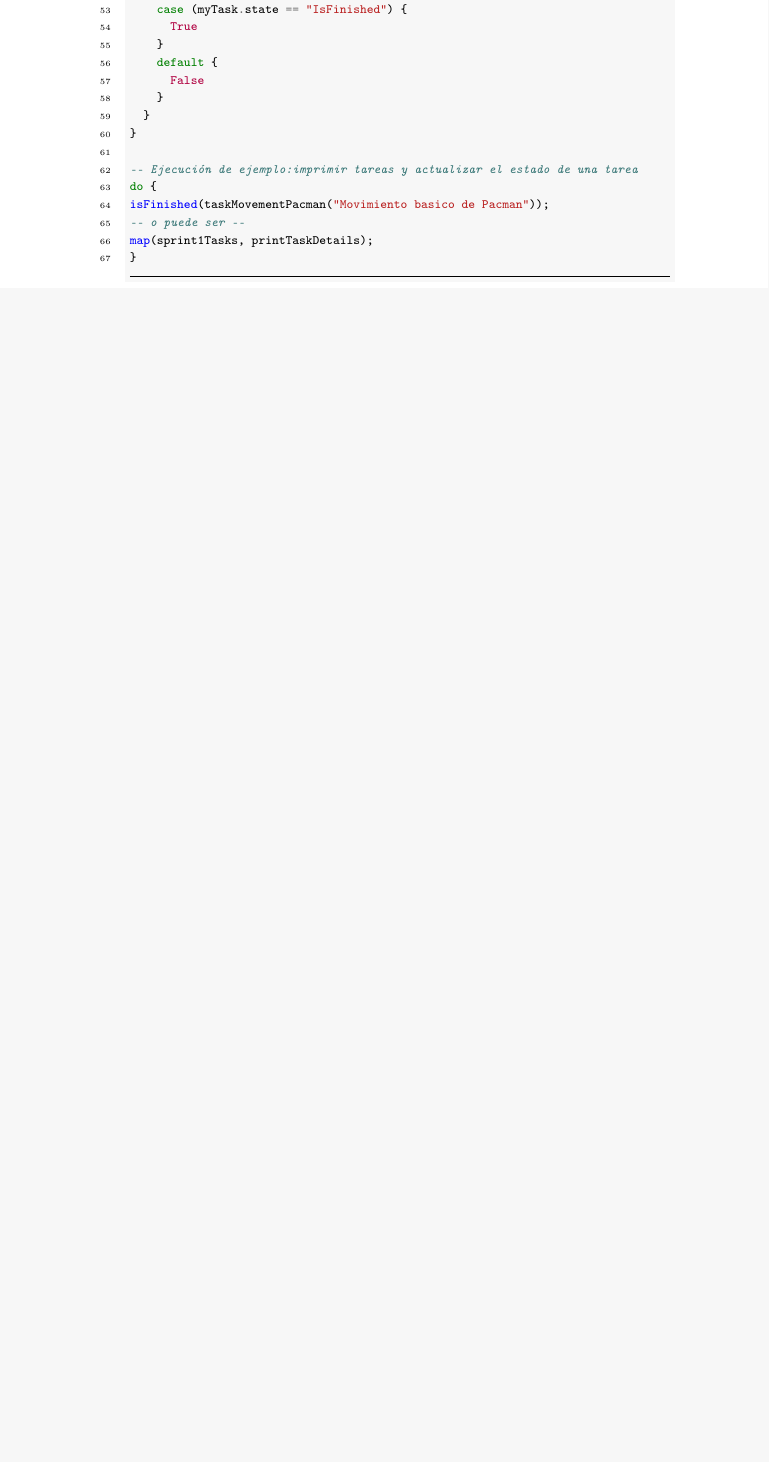
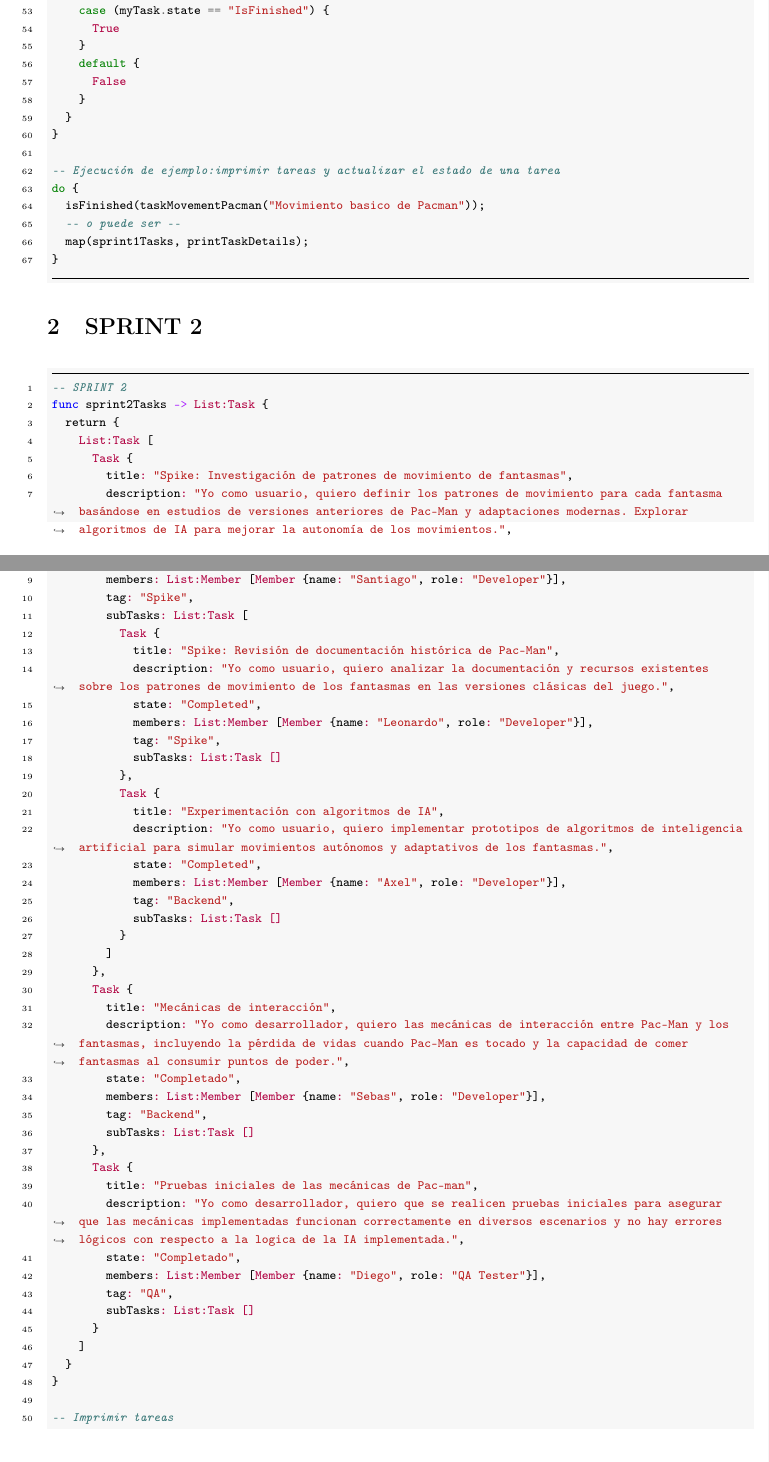
Before and after one commit to luiggy-mamani-jalafund/hufflepuff-own-language, a LaTeX document (sample-software/sample-language/sample-language.tex): part of page 2 of 2 before the commit and two parts of pages 2 and 3 of 4 after it, the two joined at a grey line, cut so that both start at the same text, the shorter picture padded with empty space. Compiled offline with pdfLaTeX.

Commit message:
docs: example language for sprint 2

```diff
--- a/sample-software/sample-language/sample-language.tex
+++ b/sample-software/sample-language/sample-language.tex
@@ -16,6 +16,9 @@
     breaklines=true,
     breakanywhere=true
 }
+\usepackage{geometry}
+\geometry{left=3cm, right=3cm}
+
 
 \title{Sample language - 4 Sprints Pacman}
 \author{Hufflepuff}
@@ -94,3 +100,65 @@ map(sprint1Tasks, printTaskDetails);
+\section{SPRINT 2}
+\begin{minted}{Haskell}
+-- SPRINT 2
+func sprint2Tasks -> List:Task {
+  return {
+    List:Task [
+      Task {
+        title: "Spike: Investigación de patrones de movimiento de fantasmas",
+        description: "Yo como usuario, quiero definir los patrones de movimiento para cada fantasma basándose en estudios de versiones anteriores de Pac-Man y adaptaciones modernas. Explorar algoritmos de IA para mejorar la autonomía de los movimientos.",
+        state: "Completed",
+        members: List:Member [Member {name: "Santiago", role: "Developer"}],
+        tag: "Spike",
+        subTasks: List:Task [
+          Task {
+            title: "Spike: Revisión de documentación histórica de Pac-Man",
+            description: "Yo como usuario, quiero analizar la documentación y recursos existentes sobre los patrones de movimiento de los fantasmas en las versiones clásicas del juego.",
+            state: "Completed",
+            members: List:Member [Member {name: "Leonardo", role: "Developer"}],
+            tag: "Spike",
+            subTasks: List:Task []
+          },
+          Task {
+            title: "Experimentación con algoritmos de IA",
+            description: "Yo como usuario, quiero implementar prototipos de algoritmos de inteligencia artificial para simular movimientos autónomos y adaptativos de los fantasmas.",
+            state: "Completed",
+            members: List:Member [Member {name: "Axel", role: "Developer"}],
+            tag: "Backend",
+            subTasks: List:Task []
+          }
+        ]
+      },
+      Task {
+        title: "Mecánicas de interacción",
+        description: "Yo como desarrollador, quiero las mecánicas de interacción entre Pac-Man y los fantasmas, incluyendo la pérdida de vidas cuando Pac-Man es tocado y la capacidad de comer fantasmas al consumir puntos de poder.",
+        state: "Completado",
+        members: List:Member [Member {name: "Sebas", role: "Developer"}],
+        tag: "Backend",
+        subTasks: List:Task []
+      },
+      Task {
+        title: "Pruebas iniciales de las mecánicas de Pac-man",
+        description: "Yo como desarrollador, quiero que se realicen pruebas iniciales para asegurar que las mecánicas implementadas funcionan correctamente en diversos escenarios y no hay errores lógicos con respecto a la logica de la IA implementada.",
+        state: "Completado",
+        members: List:Member [Member {name: "Diego", role: "QA Tester"}],
+        tag: "QA",
+        subTasks: List:Task []
+      }
+    ]
+  }
+}
+
+-- Imprimir tareas
+func printTaskDetails -> String {
+  params { task: Task }
+  return {
+    "Título: " + task.title + ", Descripción: " + task.description + ", Estado: " + task.state
+  }
+}
+
+-- Ejecución de ejemplo: imprimir detalles de las tareas
+do {
+  map(sprint2Tasks, printTaskDetails);
 }
 \end{minted}
 
```
Also changed, not shown: sample-software/sample-language/sample-language.tex (9 more changed lines).
